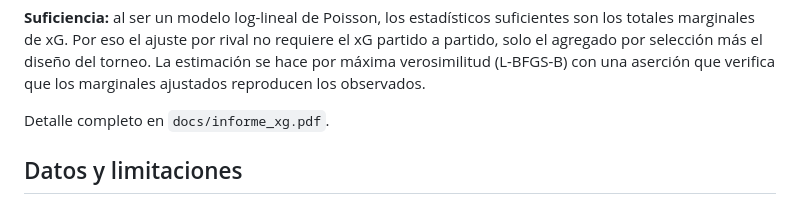
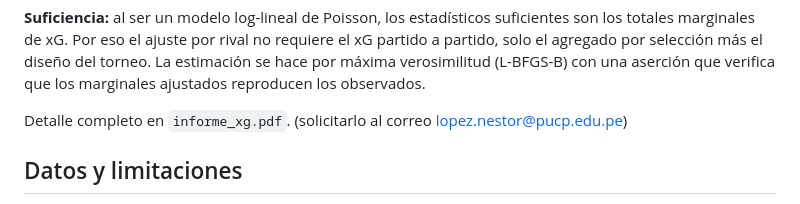
Before and after one commit to lopeznestor7/wc2026-xg-model, a Markdown page: README.md, the part around the change. Drawn GitHub-style.

```diff
--- a/README.md
+++ b/README.md
@@ -160,7 +160,7 @@ requiere el xG partido a partido, solo el agregado por selección más el diseñ
 del torneo. La estimación se hace por máxima verosimilitud (L-BFGS-B) con una
 aserción que verifica que los marginales ajustados reproducen los observados.
 
-Detalle completo en `docs/informe_xg.pdf`.
+Detalle completo en `informe_xg.pdf`. (solicitarlo al correo lopez.nestor@pucp.edu.pe)
 
 ## Datos y limitaciones
 
```
